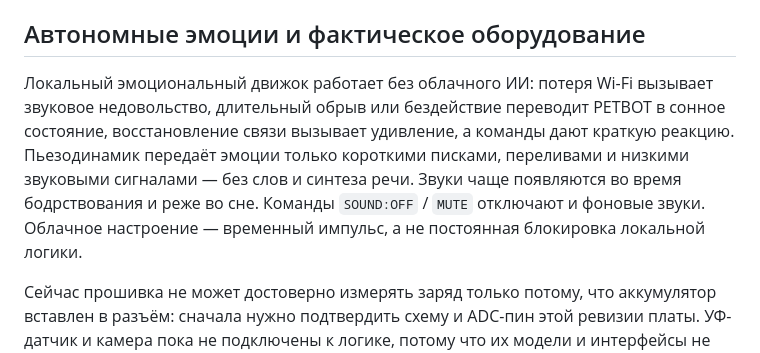
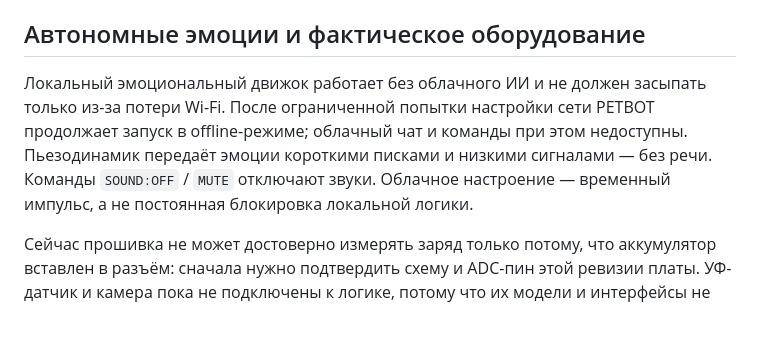
Before and after one commit to brodsk/PETBOT, a Markdown page: README.md, the part around the change. Drawn GitHub-style; blank space fills up the shorter version.

Commit message:
Clarify offline autonomy behavior in README

```diff
--- a/README.md
+++ b/README.md
@@ -42,7 +42,7 @@ PETBOT использует небольшую локальную модель
 
 ## Автономные эмоции и фактическое оборудование
 
-Локальный эмоциональный движок работает без облачного ИИ: потеря Wi-Fi вызывает звуковое недовольство, длительный обрыв или бездействие переводит PETBOT в сонное состояние, восстановление связи вызывает удивление, а команды дают краткую реакцию. Пьезодинамик передаёт эмоции только короткими писками, переливами и низкими звуковыми сигналами — без слов и синтеза речи. Звуки чаще появляются во время бодрствования и реже во сне. Команды `SOUND:OFF` / `MUTE` отключают и фоновые звуки. Облачное настроение — временный импульс, а не постоянная блокировка локальной логики.
+Локальный эмоциональный движок работает без облачного ИИ и не должен засыпать только из-за потери Wi-Fi. После ограниченной попытки настройки сети PETBOT продолжает запуск в offline-режиме; облачный чат и команды при этом недоступны. Пьезодинамик передаёт эмоции короткими писками и низкими сигналами — без речи. Команды `SOUND:OFF` / `MUTE` отключают звуки. Облачное настроение — временный импульс, а не постоянная блокировка локальной логики.
 
 Сейчас прошивка не может достоверно измерять заряд только потому, что аккумулятор вставлен в разъём: сначала нужно подтвердить схему и ADC-пин этой ревизии платы. УФ-датчик и камера пока не подключены к логике, потому что их модели и интерфейсы не определены. Сервопривод и четыре мотора отключены; неизвестная сломанная плата дрона не считается безопасным драйвером.
 
```
